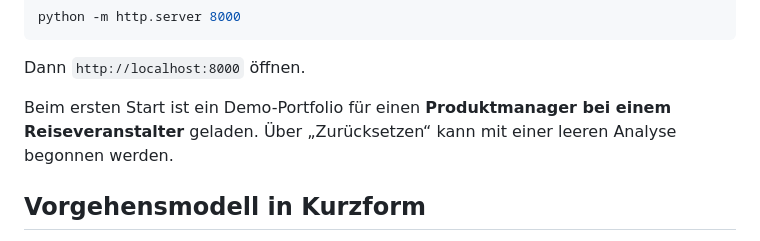
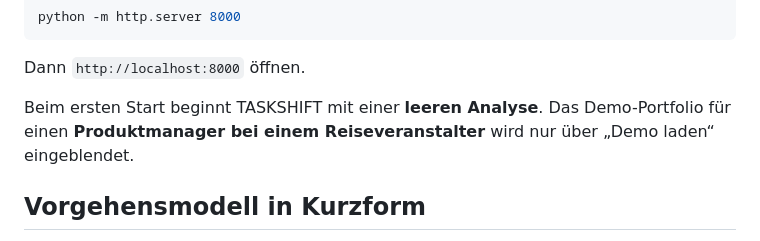
Before and after one commit to Satte882/Neue_Aufgabenfelder, a Markdown page: README.md, the part around the change. Rendered like a GitHub page.

Commit message:
Document explicit demo loading

```diff
--- a/README.md
+++ b/README.md
@@ -36,7 +36,7 @@ python -m http.server 8000
 
 Dann `http://localhost:8000` öffnen.
 
-Beim ersten Start ist ein Demo-Portfolio für einen **Produktmanager bei einem Reiseveranstalter** geladen. Über „Zurücksetzen“ kann mit einer leeren Analyse begonnen werden.
+Beim ersten Start beginnt TASKSHIFT mit einer **leeren Analyse**. Das Demo-Portfolio für einen **Produktmanager bei einem Reiseveranstalter** wird nur über „Demo laden“ eingeblendet.
 
 ## Vorgehensmodell in Kurzform
 
```
